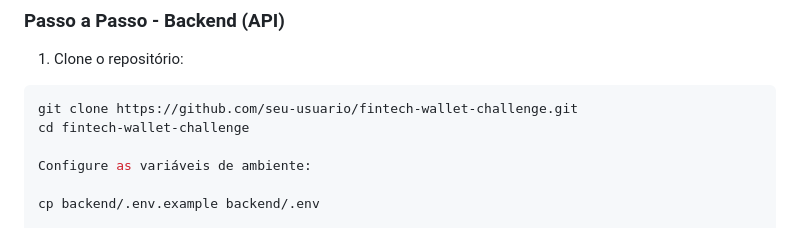
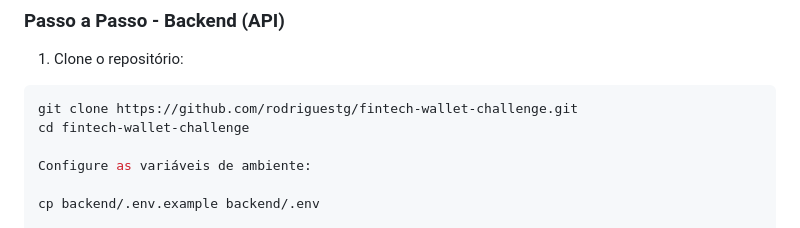
Before and after one commit to rodriguestg/fintech-wallet-challenge, a Markdown page: README.md, the part around the change. GitHub-like rendering.

Commit message:
fix: Finish Readme

````diff
--- a/README.md
+++ b/README.md
@@ -48,7 +48,7 @@ Como Desenvolvedor, priorizei a simplicidade, segurança e a manutenção do có
 
 1. Clone o repositório:
 ```bash
-git clone https://github.com/seu-usuario/fintech-wallet-challenge.git
+git clone https://github.com/rodriguestg/fintech-wallet-challenge.git
 cd fintech-wallet-challenge
 
 Configure as variáveis de ambiente:
````
